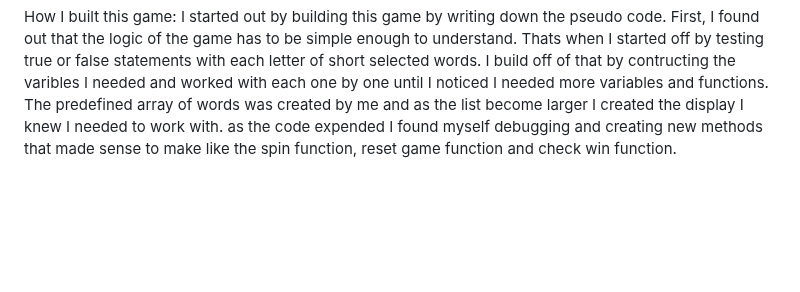
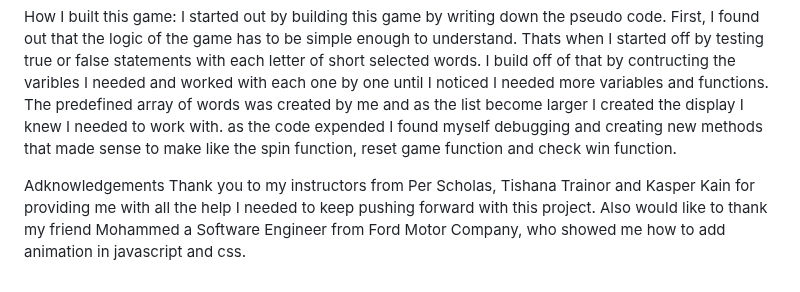
Before and after one commit to jyoung47/jyoung47.github.io, a Markdown page: README.md, the part around the change. Drawn GitHub-style; blank space fills up the shorter version.

```diff
--- a/README.md
+++ b/README.md
@@ -50,3 +50,7 @@ off of that by contructing the varibles I needed and worked with each one by one
 The predefined array of words was created by me and as the list become larger I created the display I knew I needed to work with. as the
 code expended I found myself debugging and creating new methods that made sense to make like the spin function, reset game function and
 check win function.
+
+Adknowledgements
+Thank you to my instructors from Per Scholas, Tishana Trainor and Kasper Kain for providing me with all the help I needed to
+keep pushing forward with this project. Also would like to thank my friend Mohammed a Software Engineer from Ford Motor Company, who showed me how to add animation in javascript and css.
```
